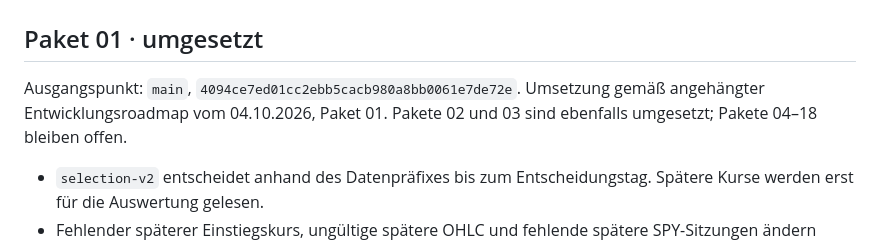
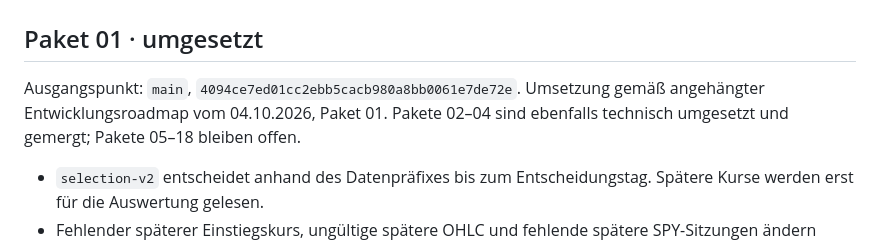
Before and after one commit to xkutzner/AktienAnalyse, a Markdown page: docs/ROADMAP.md, the part around the change. GitHub-like rendering.

```diff
--- a/docs/ROADMAP.md
+++ b/docs/ROADMAP.md
@@ -2,7 +2,7 @@
 
 ## Paket 01 · umgesetzt
 
-Ausgangspunkt: `main`, `4094ce7ed01cc2ebb5cacb980a8bb0061e7de72e`. Umsetzung gemäß angehängter Entwicklungsroadmap vom 04.10.2026, Paket 01. Pakete 02 und 03 sind ebenfalls umgesetzt; Pakete 04–18 bleiben offen.
+Ausgangspunkt: `main`, `4094ce7ed01cc2ebb5cacb980a8bb0061e7de72e`. Umsetzung gemäß angehängter Entwicklungsroadmap vom 04.10.2026, Paket 01. Pakete 02–04 sind ebenfalls technisch umgesetzt und gemergt; Pakete 05–18 bleiben offen.
 
 - `selection-v2` entscheidet anhand des Datenpräfixes bis zum Entscheidungstag. Spätere Kurse werden erst für die Auswertung gelesen.
 - Fehlender späterer Einstiegskurs, ungültige spätere OHLC und fehlende spätere SPY-Sitzungen ändern keine damalige Auswahl. Unbekannte Outcomes bleiben `null`; kein Ersatzkandidat, kein nachträglicher Cash-Trade.
```
Also changed, not shown: docs/IMPLEMENTATION-STATUS.md (+4 -3 lines).
